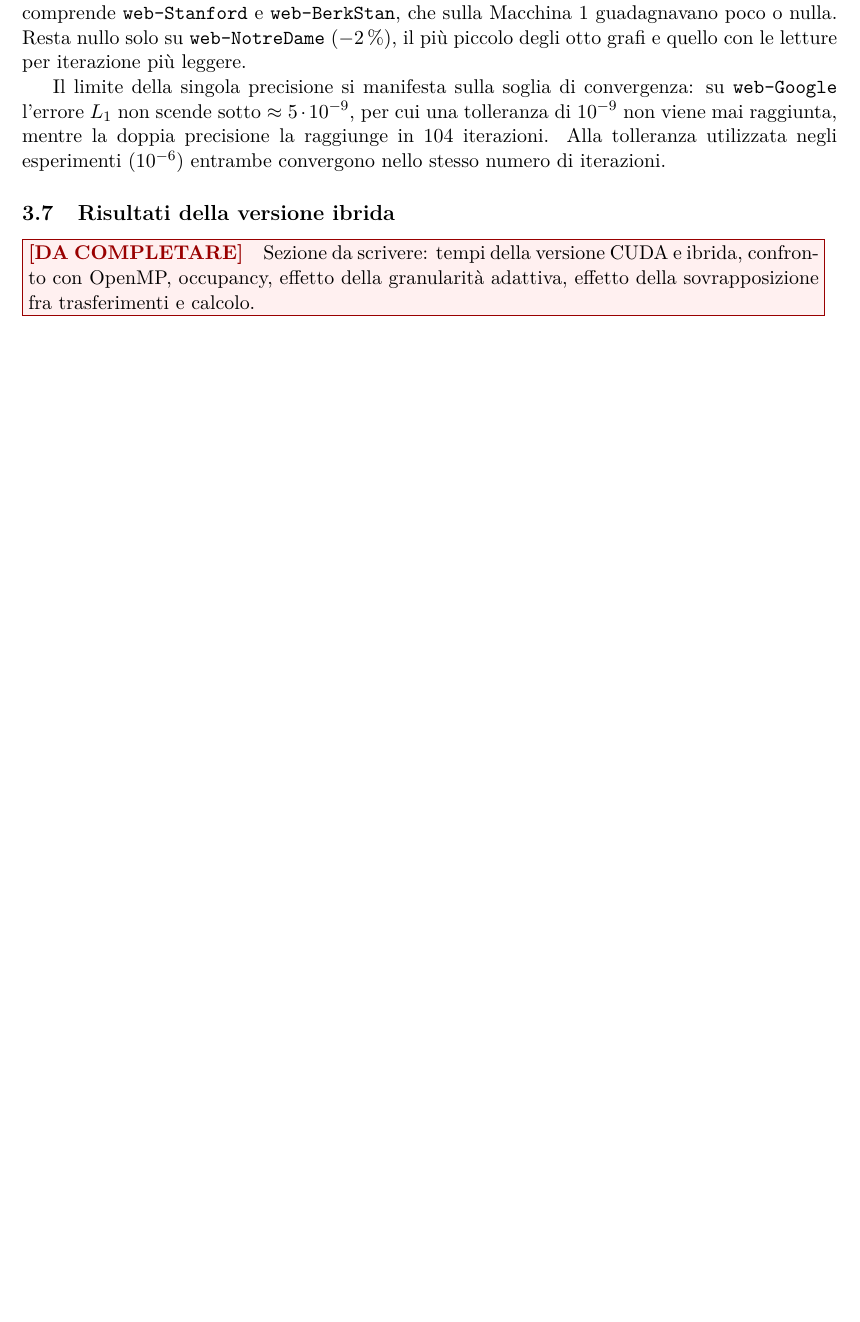
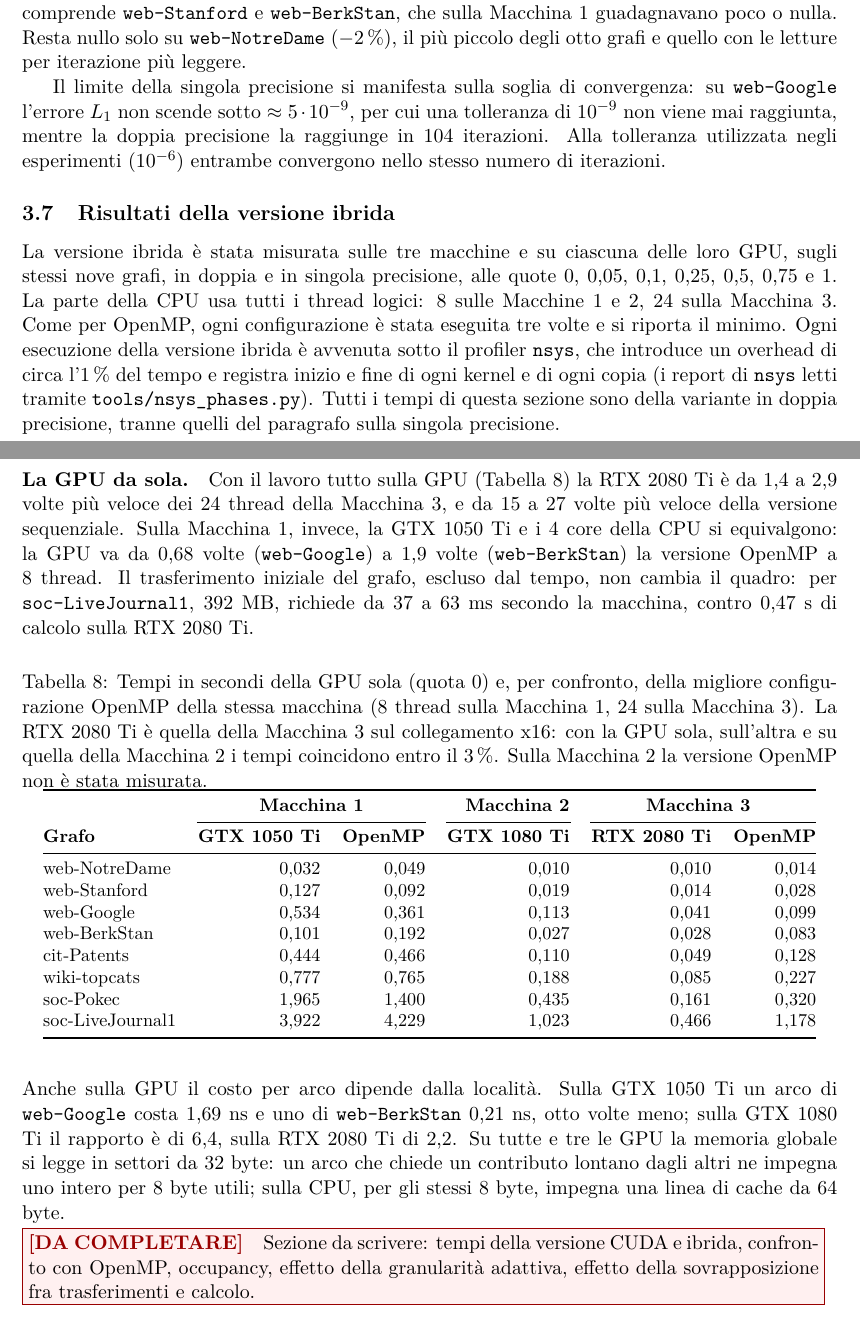
Before and after one commit to EmanueleCecchia/pagerank-openmp-cuda, a LaTeX document (relazione/relazione.tex): part of page 24 of 26 before the commit and two parts of pages 24 and 25 of 27 after it, the two joined at a grey line, cut so that both start at the same text, the shorter picture padded with empty space. Compiled offline with pdfLaTeX.

Commit message:
Apri i risultati della versione ibrida con la GPU sola
La sezione comincia dicendo come e' stata misurata la versione ibrida:
tre macchine e ogni loro GPU, gli stessi nove grafi, doppia e singola
precisione, le quote da 0 a 1, tutti i thread logici per la parte della
CPU, il minimo su tre ripetizioni, ogni esecuzione sotto nsys. I tempi
sono in doppia precisione, tranne quelli del paragrafo sulla singola.

Il paragrafo sulla GPU sola e la sua tabella confrontano i tempi a quota
0 con la migliore configurazione OpenMP della stessa macchina: la RTX
2080 Ti e' da 1,4 a 2,9 volte piu' veloce dei 24 thread della Macchina
3, mentre sulla Macchina 1 la GTX 1050 Ti e i 4 core si equivalgono. Il
trasferimento iniziale del grafo non cambia il quadro. Segue il costo
per arco: anche sulla GPU dipende dalla localita', perche' un contributo
lontano dagli altri impegna un settore da 32 byte per 8 utili.

Negli ambienti di prova si dice perche' la versione OpenMP non e' stata
misurata sulla Macchina 2: la sua CPU ha la stessa struttura di quella
della Macchina 1 e non avrebbe aggiunto un caso nuovo alla scalabilita'.
Il resto della sezione resta da completare.

```diff
--- a/relazione/relazione.tex
+++ b/relazione/relazione.tex
@@ -1683,6 +1686,68 @@ tolleranza utilizzata negli esperimenti ($10^{-6}$) entrambe convergono
 nello stesso numero di iterazioni.
 
 \subsection{Risultati della versione ibrida}
+\label{sec:ibrida-risultati}
+La versione ibrida è stata misurata sulle tre macchine e su ciascuna
+delle loro GPU, sugli stessi nove grafi, in doppia e in singola precisione,
+alle quote 0, 0,05, 0,1, 0,25, 0,5, 0,75 e 1. La parte della
+CPU usa tutti i thread logici: 8 sulle Macchine 1 e 2, 24 sulla Macchina 3.
+Come per OpenMP, ogni configurazione è stata eseguita tre volte e si riporta
+il minimo. Ogni esecuzione della versione ibrida è avvenuta sotto il profiler
+\texttt{nsys}, che introduce un overhead di circa l'1\,\% del tempo e registra
+inizio e fine di ogni kernel e di ogni copia (i report di \texttt{nsys}
+letti tramite \texttt{tools/nsys\_phases.py}). Tutti i tempi di questa
+sezione sono della variante in doppia precisione, tranne quelli del
+paragrafo sulla singola precisione.
+
+\paragraph{La GPU da sola.}
+Con il lavoro tutto sulla GPU (Tabella~\ref{tab:gpu-sola}) la RTX 2080
+Ti è da 1,4 a 2,9 volte più veloce dei 24 thread della Macchina 3, e da 15 a
+27 volte più veloce della versione sequenziale. Sulla Macchina 1, invece,
+la GTX 1050 Ti e i 4 core della CPU si equivalgono: la GPU va da 0,68 volte
+(\texttt{web-Google}) a 1,9 volte (\texttt{web-BerkStan}) la versione OpenMP a
+8 thread. Il trasferimento iniziale del grafo, escluso dal tempo, non cambia
+il quadro: per \texttt{soc-LiveJournal1}, 392~MB, richiede da 37 a 63~ms
+secondo la macchina, contro 0,47~s di calcolo sulla RTX 2080 Ti.
+
+\begin{table}[h]
+\centering
+\caption{Tempi in secondi della GPU sola (quota 0) e, per confronto, della
+migliore configurazione OpenMP della stessa macchina (8 thread sulla Macchina
+1, 24 sulla Macchina 3). La RTX 2080 Ti è quella della Macchina 3 sul
+collegamento x16: con la GPU sola, sull'altra e su quella della Macchina 2 i
+tempi coincidono entro il 3\,\%. Sulla Macchina 2 la versione OpenMP non è
+stata misurata.}
+\label{tab:gpu-sola}
+\small
+\begin{tabular}{@{}lrrrrr@{}}
+\toprule
+ & \multicolumn{2}{c}{\textbf{Macchina 1}} & \textbf{Macchina 2} &
+\multicolumn{2}{c}{\textbf{Macchina 3}} \\
+\cmidrule(lr){2-3}\cmidrule(lr){4-4}\cmidrule(l){5-6}
+\textbf{Grafo} & \textbf{GTX 1050 Ti} & \textbf{OpenMP} & \textbf{GTX 1080 Ti} &
+\textbf{RTX 2080 Ti} & \textbf{OpenMP} \\
+\midrule
+web-NotreDame    & 0,032 & 0,049 & 0,010 & 0,010 & 0,014 \\
+web-Stanford     & 0,127 & 0,092 & 0,019 & 0,014 & 0,028 \\
+web-Google       & 0,534 & 0,361 & 0,113 & 0,041 & 0,099 \\
+web-BerkStan     & 0,101 & 0,192 & 0,027 & 0,028 & 0,083 \\
+cit-Patents      & 0,444 & 0,466 & 0,110 & 0,049 & 0,128 \\
+wiki-topcats     & 0,777 & 0,765 & 0,188 & 0,085 & 0,227 \\
+soc-Pokec        & 1,965 & 1,400 & 0,435 & 0,161 & 0,320 \\
+soc-LiveJournal1 & 3,922 & 4,229 & 1,023 & 0,466 & 1,178 \\
+\bottomrule
+\end{tabular}
+\end{table}
+
+\stacco
+Anche sulla GPU il costo per arco dipende dalla località. Sulla GTX
+1050 Ti un arco di \texttt{web-Google} costa 1,69~ns e uno di
+\texttt{web-BerkStan} 0,21~ns, otto volte meno; sulla GTX 1080 Ti il rapporto è
+di 6,4, sulla RTX 2080 Ti di 2,2. Su tutte e tre le GPU la memoria globale si
+legge in settori da 32 byte: un arco che chiede un contributo lontano dagli altri ne impegna uno
+intero per 8 byte utili; sulla CPU, per gli stessi 8 byte, impegna una linea
+di cache da 64 byte.
+
 \daFare{Sezione da scrivere: tempi della versione CUDA e ibrida, confronto
 con OpenMP, occupancy, effetto della granularità adattiva, effetto della
 sovrapposizione fra trasferimenti e calcolo.}
```
Also changed, not shown: relazione/relazione.tex (9 more changed lines).
